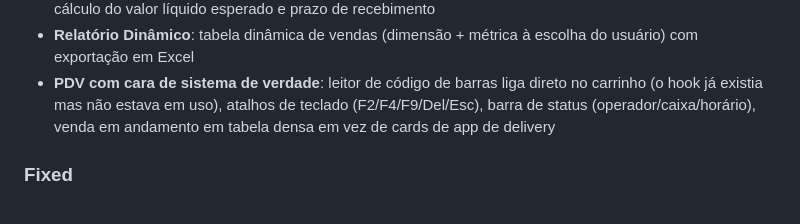
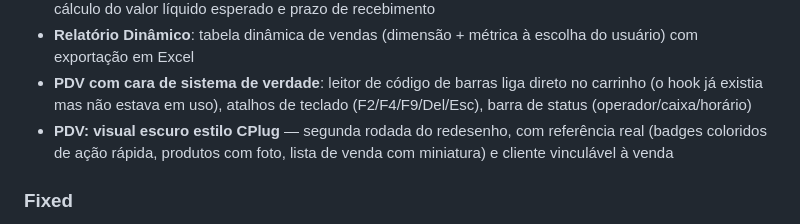
Before and after one commit to AlexandreAlan/ERP-PADARIA, a Markdown page: CHANGELOG.md, the part around the change. Rendered like a GitHub page.

Commit message:
docs: changelog do PDV v2

```diff
--- a/CHANGELOG.md
+++ b/CHANGELOG.md
@@ -28,8 +28,10 @@ This project adheres to [Semantic Versioning](https://semver.org/) and [Conventi
   escolha do usuário) com exportação em Excel
 - **PDV com cara de sistema de verdade**: leitor de código de barras liga direto
   no carrinho (o hook já existia mas não estava em uso), atalhos de teclado
-  (F2/F4/F9/Del/Esc), barra de status (operador/caixa/horário), venda em
-  andamento em tabela densa em vez de cards de app de delivery
+  (F2/F4/F9/Del/Esc), barra de status (operador/caixa/horário)
+- **PDV: visual escuro estilo CPlug** — segunda rodada do redesenho, com
+  referência real (badges coloridos de ação rápida, produtos com foto, lista
+  de venda com miniatura) e cliente vinculável à venda
 
 ### Fixed
 - Barra de status do PDV ficava com dado antigo do caixa logo após abrir a
```
